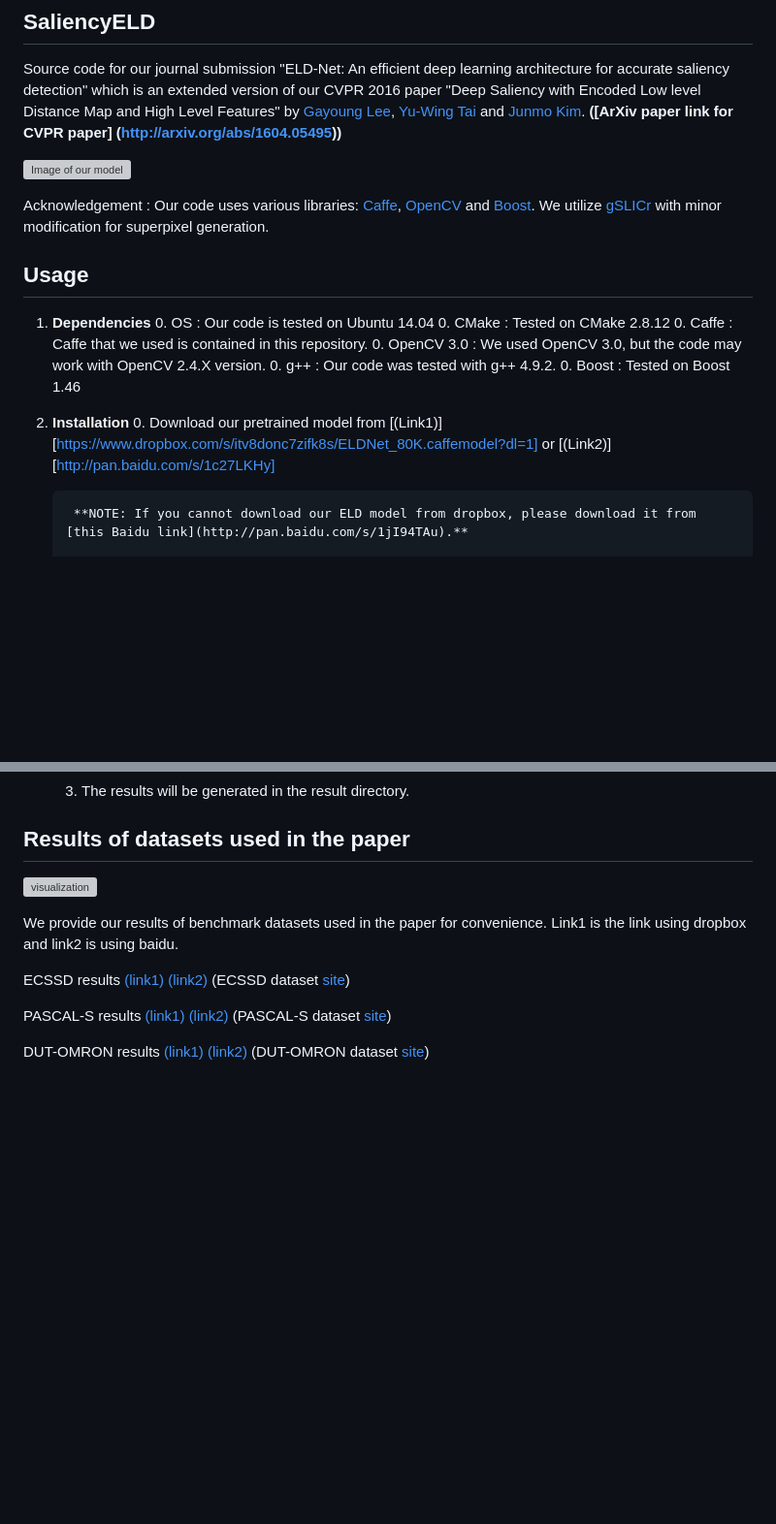
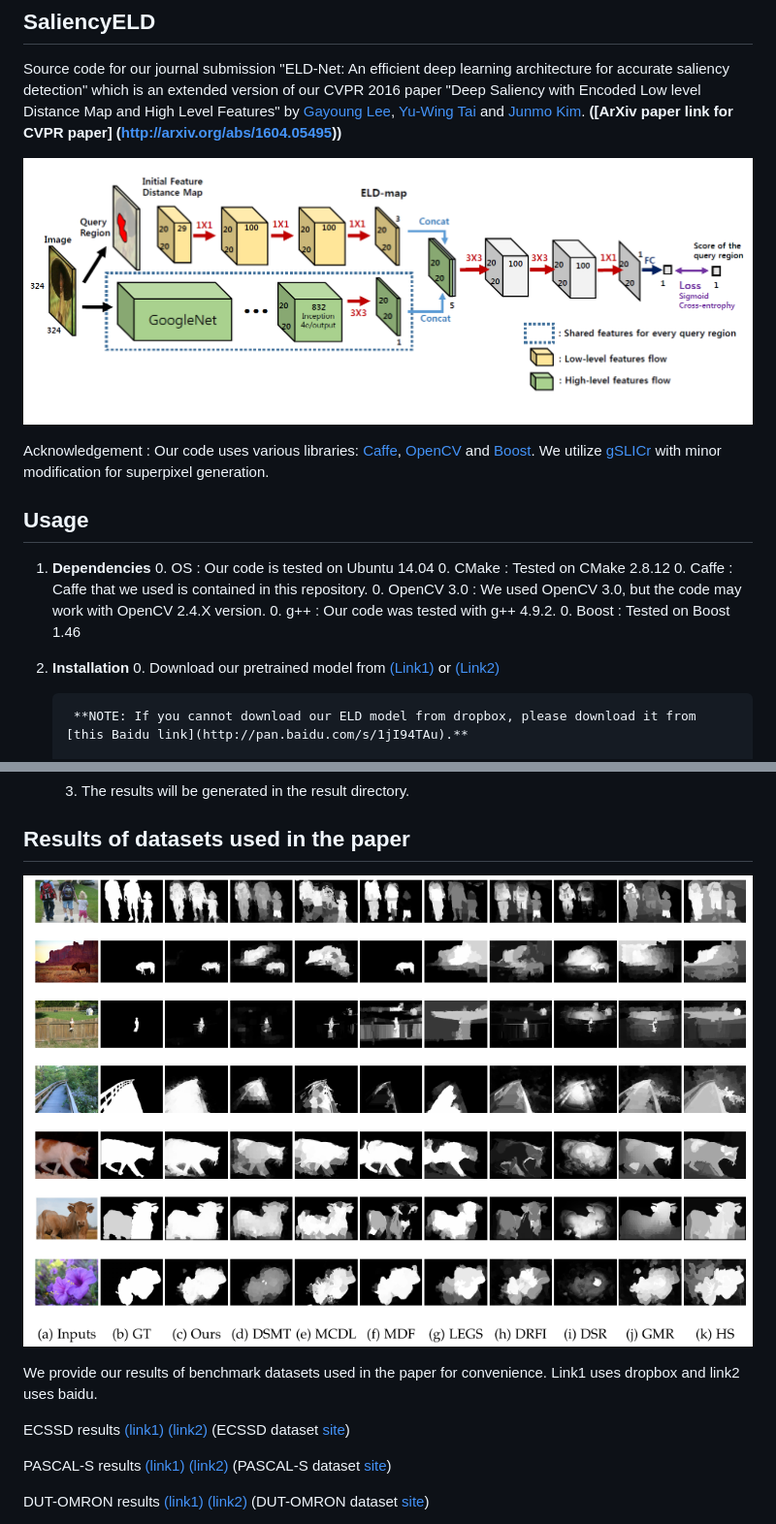
Before and after one commit to gylee1103/ELDNet, a Markdown page: README.md, 2 parts joined by grey strips. Shown: that part at 97% size. Rendered like a GitHub page; pictures changed too: figs/model.png (added), figs/results.png (added); blank space fills up the shorter version; grey boxes are pictures that could not be loaded.

```diff
--- a/README.md
+++ b/README.md
@@ -2,7 +2,7 @@
 
 Source code for our journal submission "ELD-Net: An efficient deep learning architecture for accurate saliency detection" which is an extended version of our CVPR 2016 paper "Deep Saliency with Encoded Low level Distance Map and High Level Features" by [Gayoung Lee](https://sites.google.com/site/gylee1103/), [Yu-Wing Tai](http://www.gdriv.es/yuwing) and [Junmo Kim](https://sites.google.com/site/siitkaist/professor). **([ArXiv paper link for CVPR paper] (http://arxiv.org/abs/1604.05495))**
 
-![Image of our model](./figs/model_pic.png)
+![Image of our model](./figs/model.png)
 
 Acknowledgement : Our code uses various libraries: [Caffe](http://github.com/BVLC/caffe), [OpenCV](http://www.opencv.org) and [Boost](http://www.boost.org). We utilize [gSLICr](https://github.com/carlren/gSLICr) with minor modification for superpixel generation.
 
@@ -16,7 +16,7 @@ Acknowledgement : Our code uses various libraries: [Caffe](http://github.com/BVL
     0. Boost : Tested on Boost 1.46
 
 2. **Installation**
-    0. Download our pretrained model from [(Link1)][https://www.dropbox.com/s/itv8donc7zifk8s/ELDNet_80K.caffemodel?dl=1] or [(Link2)][http://pan.baidu.com/s/1c27LKHy]
+    0. Download our pretrained model from [(Link1)](https://www.dropbox.com/s/itv8donc7zifk8s/ELDNet_80K.caffemodel?dl=1) or [(Link2)](http://pan.baidu.com/s/1c27LKHy)
 
         **NOTE: If you cannot download our ELD model from dropbox, please download it from [this Baidu link](http://pan.baidu.com/s/1jI94TAu).**
 
@@ -53,9 +53,9 @@ Acknowledgement : Our code uses various libraries: [Caffe](http://github.com/BVL
 
 ## Results of datasets used in the paper
 
-![visualization](./figs/visualization.png)
+![visualization](./figs/results.png)
 
-We provide our results of benchmark datasets used in the paper for convenience. Link1 is the link using dropbox and link2 is using baidu.
+We provide our results of benchmark datasets used in the paper for convenience. Link1 uses dropbox and link2 uses baidu.
 
 ECSSD results [(link1)](https://www.dropbox.com/s/zets1xsne570bgl/ECSSD_ELD.zip?dl=1) [(link2)](http://pan.baidu.com/s/1i4QslAP) (ECSSD dataset [site](http://www.cse.cuhk.edu.hk/leojia/projects/hsaliency/dataset.html))
 
```
